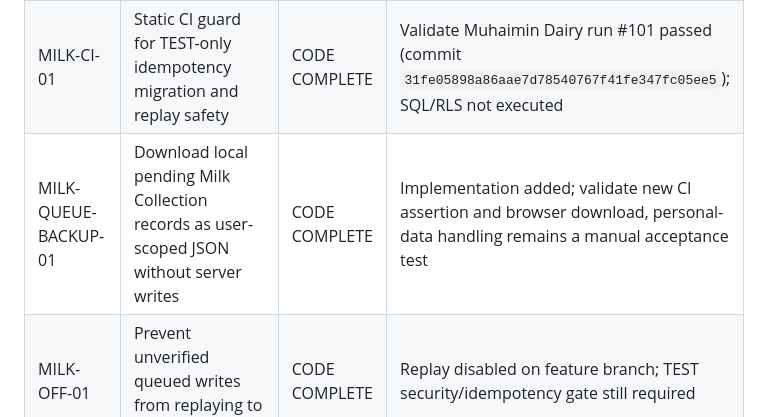
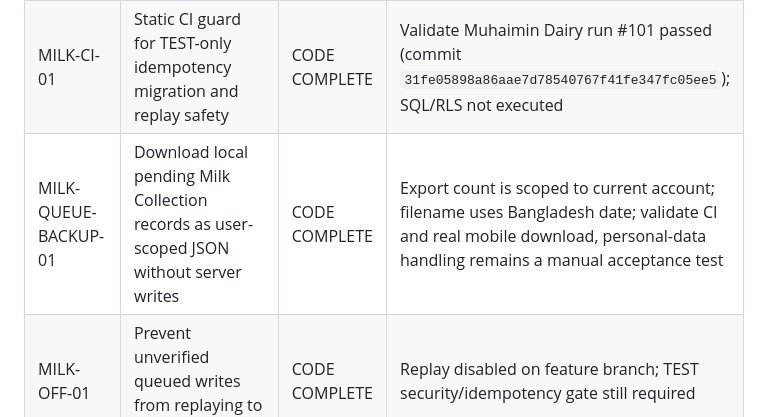
Before and after one commit to jui603295-sudo/muhaimin-dairy, a Markdown page: docs/MASTER_CHECKLIST.md, the part around the change. Rendered like a GitHub page.

Commit message:
Record backup privacy and Bangladesh date refinements

```diff
--- a/docs/MASTER_CHECKLIST.md
+++ b/docs/MASTER_CHECKLIST.md
@@ -102,7 +102,7 @@ Version: 1.5. This checklist is the single source of truth. An unchecked item is
 | OFF-03 | Operational tables disclose offline cache limitation | CODE COMPLETE | Explicit offline messaging added; verify with browser/device test and ensure online reload succeeds |
 | MILK-UI-01 | Milk collection settings labels accurately describe implemented features | CODE COMPLETE | Static workflow and browser/device acceptance tests |
 | MILK-CI-01 | Static CI guard for TEST-only idempotency migration and replay safety | CODE COMPLETE | Validate Muhaimin Dairy run #101 passed (commit `31fe05898a86aae7d78540767f41fe347fc05ee5`); SQL/RLS not executed |
-| MILK-QUEUE-BACKUP-01 | Download local pending Milk Collection records as user-scoped JSON without server writes | CODE COMPLETE | Implementation added; validate new CI assertion and browser download, personal-data handling remains a manual acceptance test |
+| MILK-QUEUE-BACKUP-01 | Download local pending Milk Collection records as user-scoped JSON without server writes | CODE COMPLETE | Export count is scoped to current account; filename uses Bangladesh date; validate CI and real mobile download, personal-data handling remains a manual acceptance test |
 | MILK-OFF-01 | Prevent unverified queued writes from replaying to Supabase | CODE COMPLETE | Replay disabled on feature branch; TEST security/idempotency gate still required |
 | MILK-PHOTO-01 | Actual sample photo upload/storage | PLANNED | Choose TEST storage bucket, size/type limits, access policy and retention |
 | MILK-SCALE-01 | Physical scale integration | PLANNED | Identify device/protocol and test hardware; current toggle is configuration only |
```
